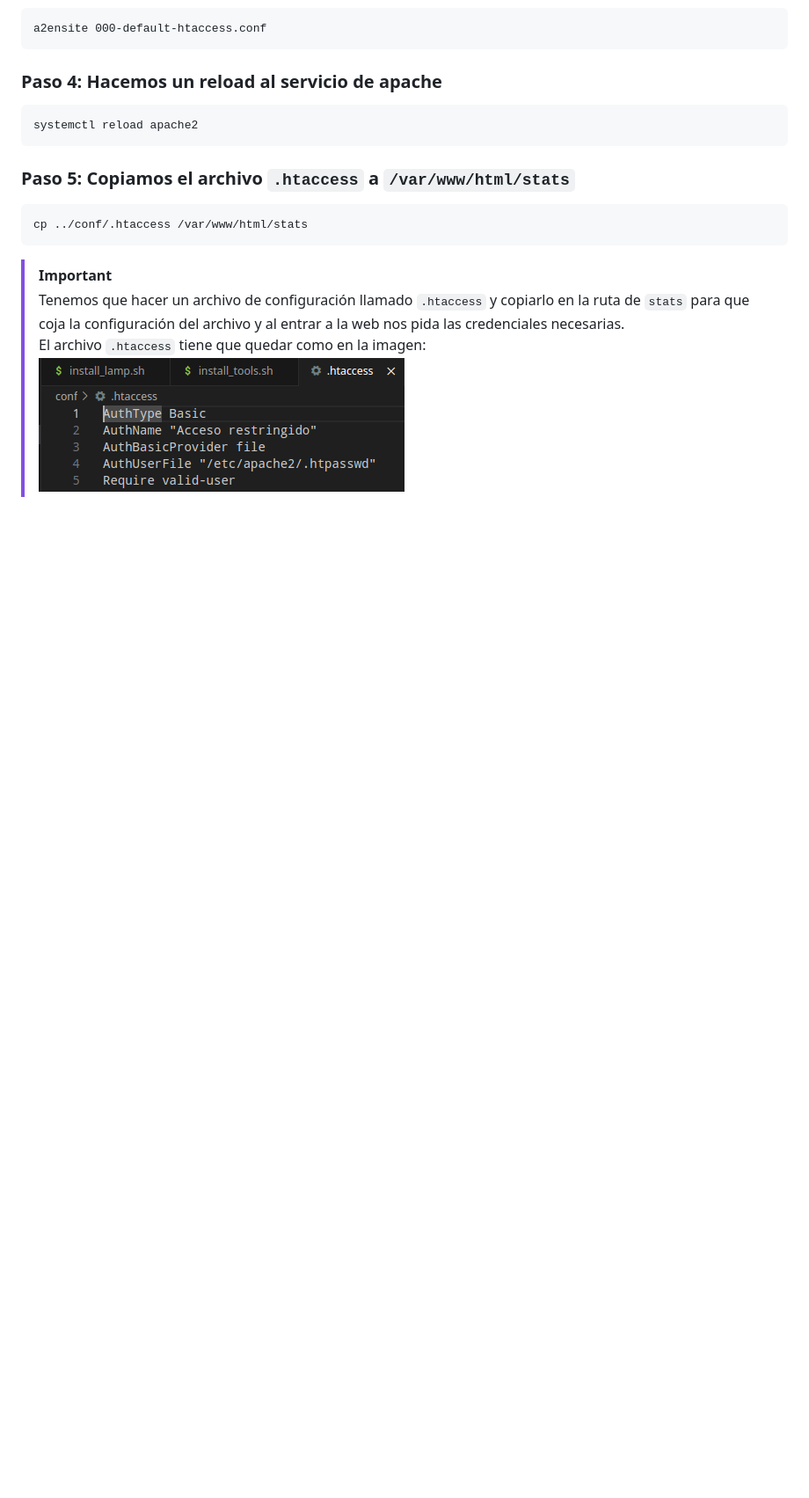
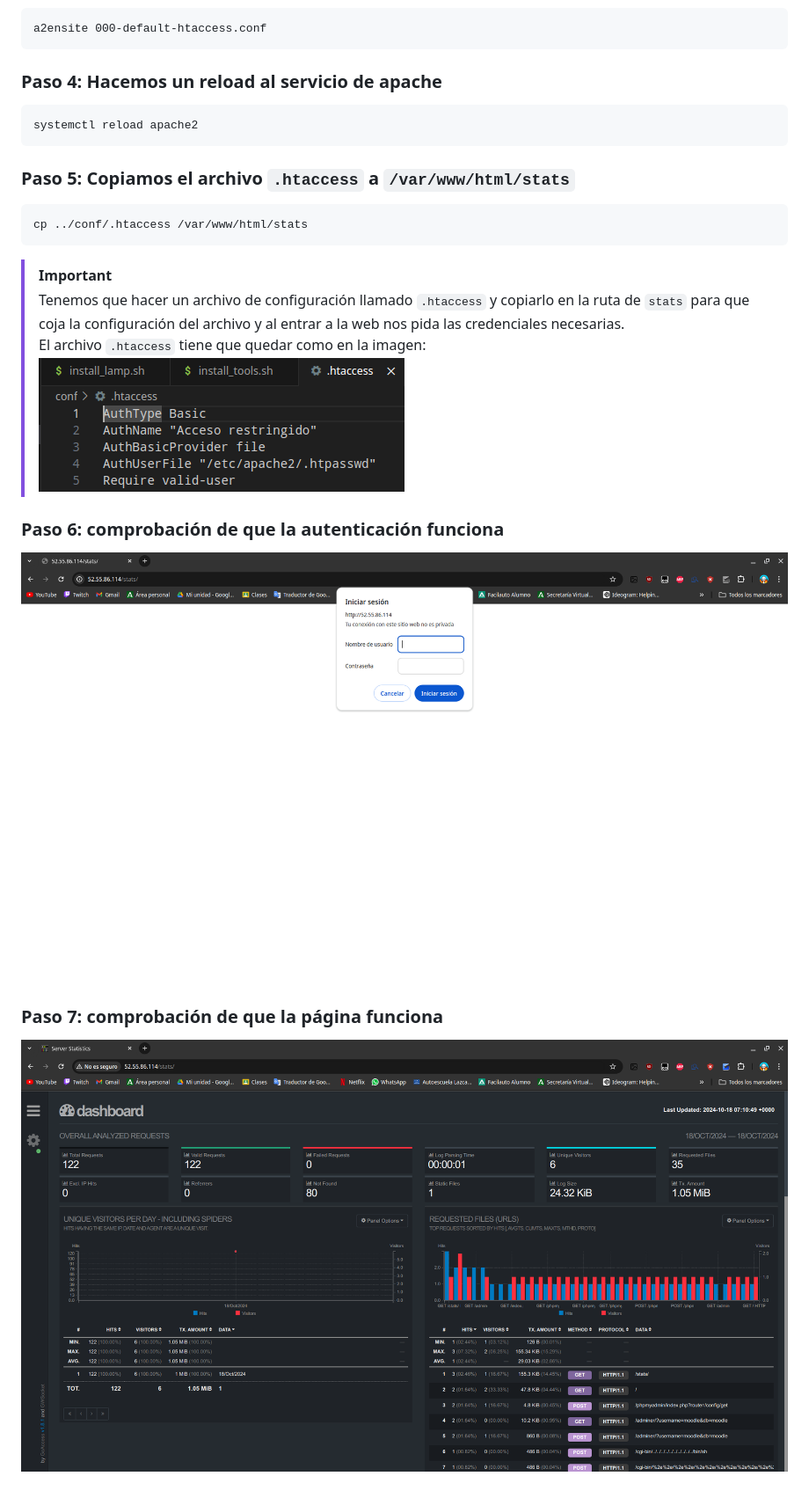
Before and after one commit to AlexRL0/Practica-IAW-1.1, a Markdown page: README.md, the part around the change. Shown at 88% size. Drawn GitHub-style; pictures changed too: imagenes/stats.png (added), imagenes/stats2.png (added); blank space fills up the shorter version.

Commit message:
Cambios finales. Terminado

```diff
--- a/README.md
+++ b/README.md
@@ -315,3 +315,11 @@ cp ../conf/.htaccess /var/www/html/stats
 > Tenemos que hacer un archivo de configuración llamado `.htaccess` y copiarlo en la ruta de `stats` para que coja la configuración del archivo y al entrar a la web nos pida las credenciales necesarias.
 El archivo `.htaccess` tiene que quedar como en la imagen:
 ![](imagenes/htaccess.png)
+
+### Paso 6: comprobación de que la autenticación funciona
+
+![](imagenes/stats.png)
+
+### Paso 7: comprobación de que la página funciona
+
+![](imagenes/stats2.png)
```
